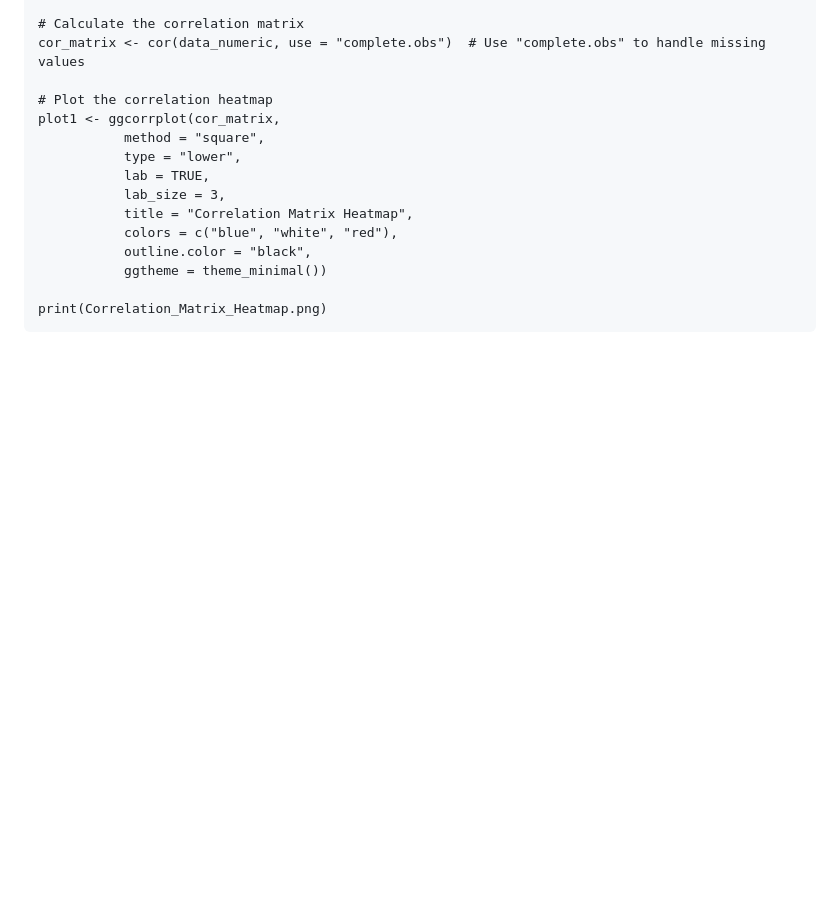
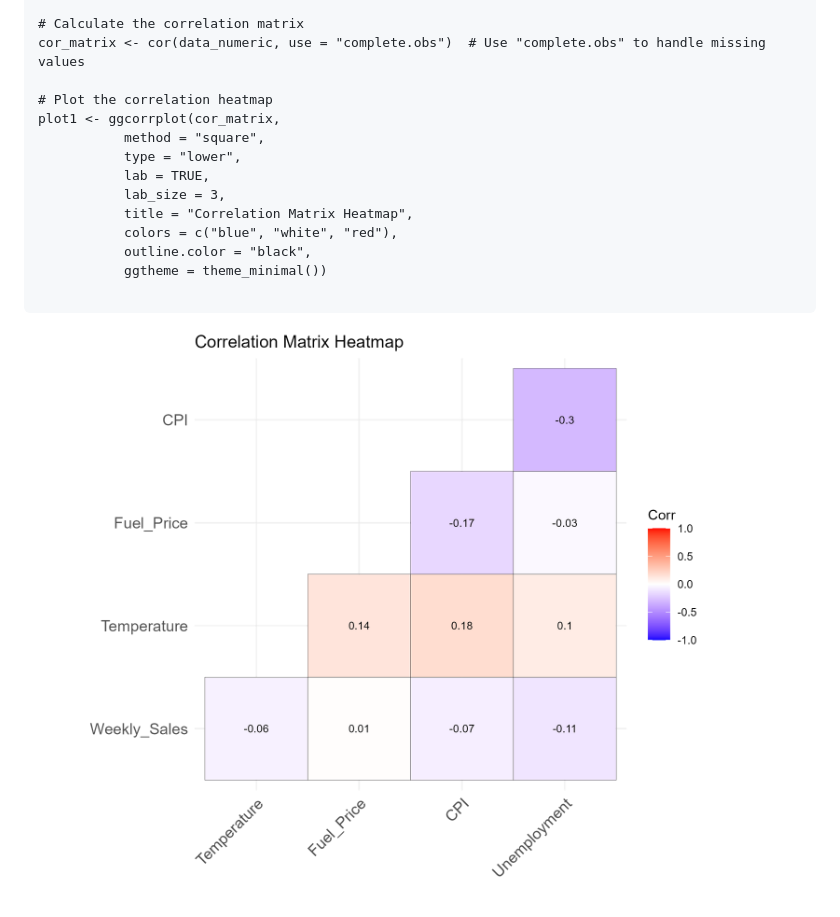
Before and after one commit to JinLunLiang/JinLun-Project, a Markdown page: Project 1 R.md, the part around the change. Rendered like a GitHub page; pictures changed too: Correlation_Matrix_Heatmap-1.png (added); blank space fills up the shorter version.

````diff
--- a/Project 1 R.md
+++ b/Project 1 R.md
@@ -28,5 +28,5 @@ plot1 <- ggcorrplot(cor_matrix,
            outline.color = "black",
            ggtheme = theme_minimal())
 
-print(Correlation_Matrix_Heatmap.png)
 ```
+![alt text](Correlation_Matrix_Heatmap-1.png)
````
